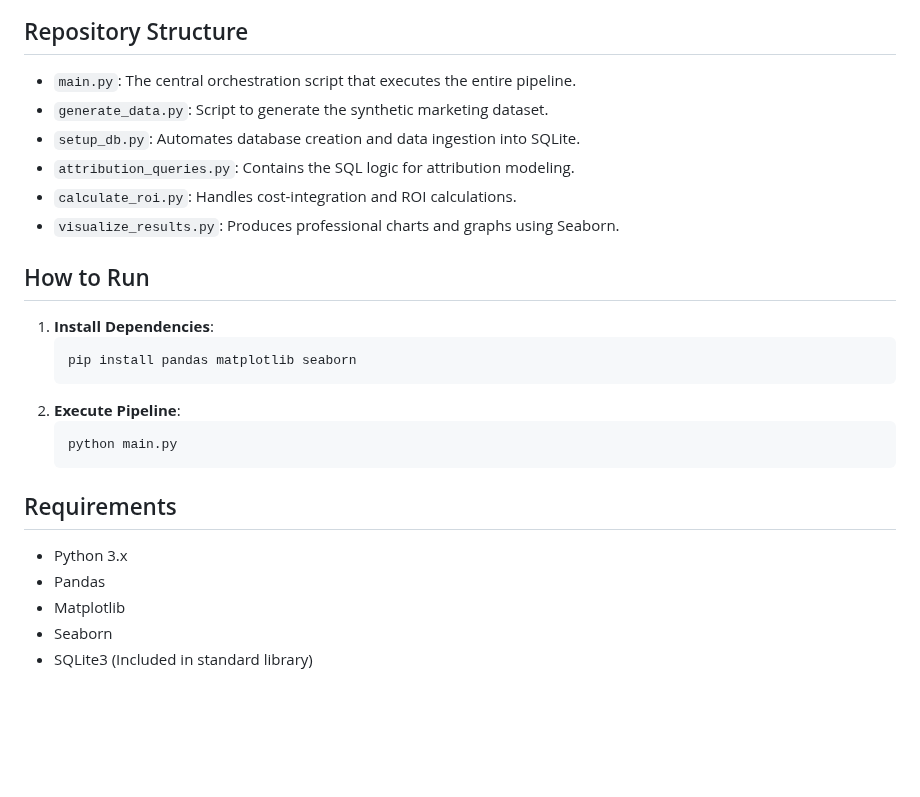
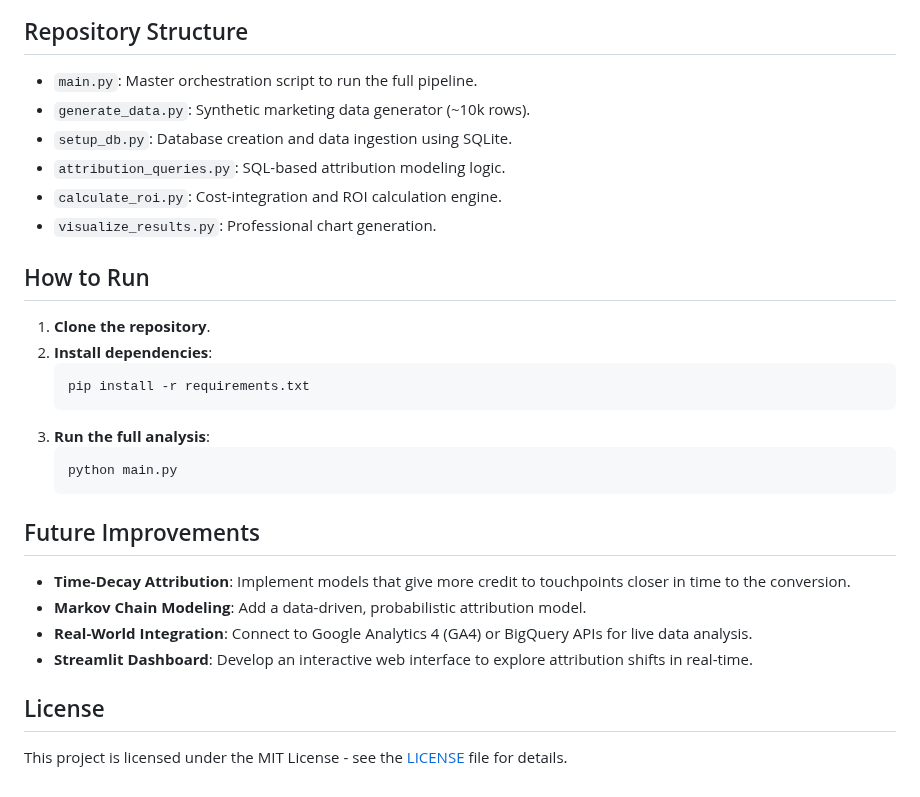
Before and after one commit to tilelvis/MarketingROI, a Markdown page: README.md, the part around one of its changes. Drawn GitHub-style; blank space fills up the shorter version.

````diff
--- a/README.md
+++ b/README.md
@@ -38,27 +65,30 @@ By integrating cost data, we can evaluate the actual efficiency of our marketing
 
 ## Repository Structure
 
-- `main.py`: The central orchestration script that executes the entire pipeline.
-- `generate_data.py`: Script to generate the synthetic marketing dataset.
-- `setup_db.py`: Automates database creation and data ingestion into SQLite.
-- `attribution_queries.py`: Contains the SQL logic for attribution modeling.
-- `calculate_roi.py`: Handles cost-integration and ROI calculations.
-- `visualize_results.py`: Produces professional charts and graphs using Seaborn.
+- `main.py`: Master orchestration script to run the full pipeline.
+- `generate_data.py`: Synthetic marketing data generator (~10k rows).
+- `setup_db.py`: Database creation and data ingestion using SQLite.
+- `attribution_queries.py`: SQL-based attribution modeling logic.
+- `calculate_roi.py`: Cost-integration and ROI calculation engine.
+- `visualize_results.py`: Professional chart generation.
 
 ## How to Run
 
-1. **Install Dependencies**:
+1. **Clone the repository**.
+2. **Install dependencies**:
    ```bash
-   pip install pandas matplotlib seaborn
+   pip install -r requirements.txt
    ```
-2. **Execute Pipeline**:
+3. **Run the full analysis**:
    ```bash
    python main.py
    ```
 
-## Requirements
-- Python 3.x
-- Pandas
-- Matplotlib
-- Seaborn
-- SQLite3 (Included in standard library)
+## Future Improvements
+- **Time-Decay Attribution**: Implement models that give more credit to touchpoints closer in time to the conversion.
+- **Markov Chain Modeling**: Add a data-driven, probabilistic attribution model.
+- **Real-World Integration**: Connect to Google Analytics 4 (GA4) or BigQuery APIs for live data analysis.
+- **Streamlit Dashboard**: Develop an interactive web interface to explore attribution shifts in real-time.
+
+## License
+This project is licensed under the MIT License - see the [LICENSE](LICENSE) file for details.
````
Also changed, not shown: other parts of README.md (+44 -17 lines), attributed_conversions.png, attributed_revenue.png, marketing_roi.png, 13 other files.
